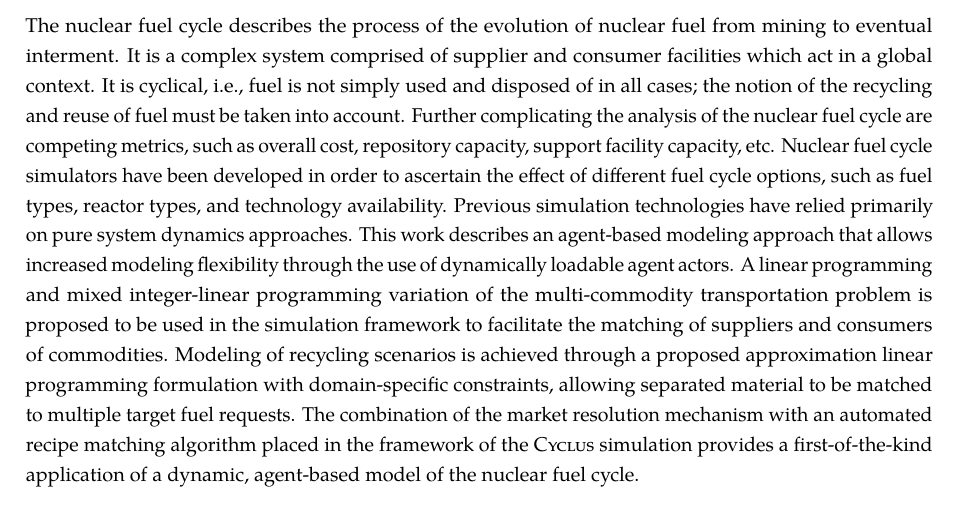
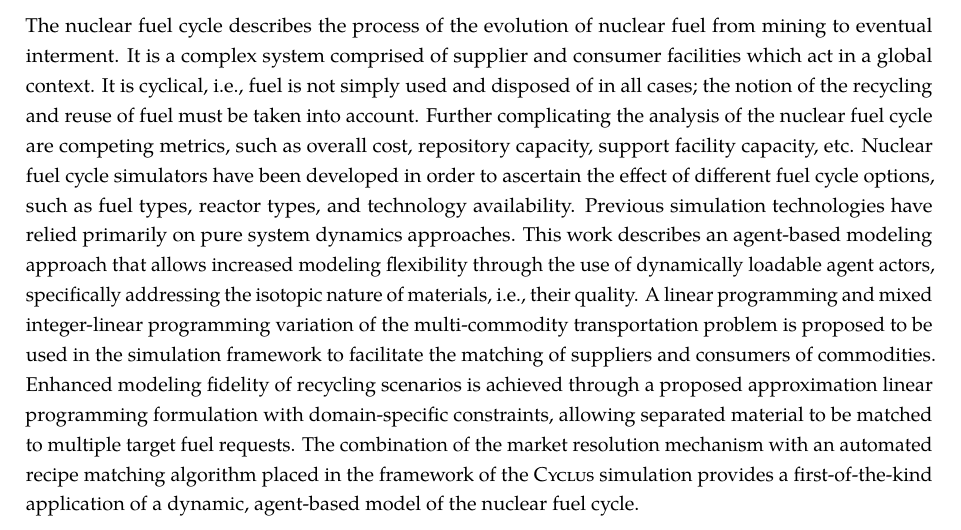
Before and after one commit to gidden/thesis, a LaTeX thesis (prelim/paper/prelim.tex, which reads prelim/paper/frontmatter/abstract.tex): part of page 10 of 116, cut so that both start at the same text. Compiled offline with pdfLaTeX.

Commit message:
updated abstract to mention quality

```diff
--- a/prelim/paper/frontmatter/abstract.tex
+++ b/prelim/paper/frontmatter/abstract.tex
@@ -10,13 +10,14 @@ fuel cycle options, such as fuel types, reactor types, and technology
 availability. Previous simulation technologies have relied primarily on pure
 system dynamics approaches. This work describes an agent-based modeling approach
 that allows increased modeling flexibility through the use of dynamically
-loadable agent actors. A linear programming and mixed integer-linear programming
+loadable agent actors, specifically addressing the isotopic nature of materials,
+i.e., their quality. A linear programming and mixed integer-linear programming
 variation of the multi-commodity transportation problem is proposed to be used
 in the simulation framework to facilitate the matching of suppliers and
-consumers of commodities. Modeling of recycling scenarios is achieved through a
-proposed approximation linear programming formulation with domain-specific
-constraints, allowing separated material to be matched to multiple target fuel
-requests. The combination of the market resolution mechanism with an automated
-recipe matching algorithm placed in the framework of the \Cyclus simulation
-provides a first-of-the-kind application of a dynamic, agent-based model of the
-nuclear fuel cycle.
+consumers of commodities. Enhanced modeling fidelity of recycling scenarios is
+achieved through a proposed approximation linear programming formulation with
+domain-specific constraints, allowing separated material to be matched to
+multiple target fuel requests. The combination of the market resolution
+mechanism with an automated recipe matching algorithm placed in the framework of
+the \Cyclus simulation provides a first-of-the-kind application of a dynamic,
+agent-based model of the nuclear fuel cycle.
```
